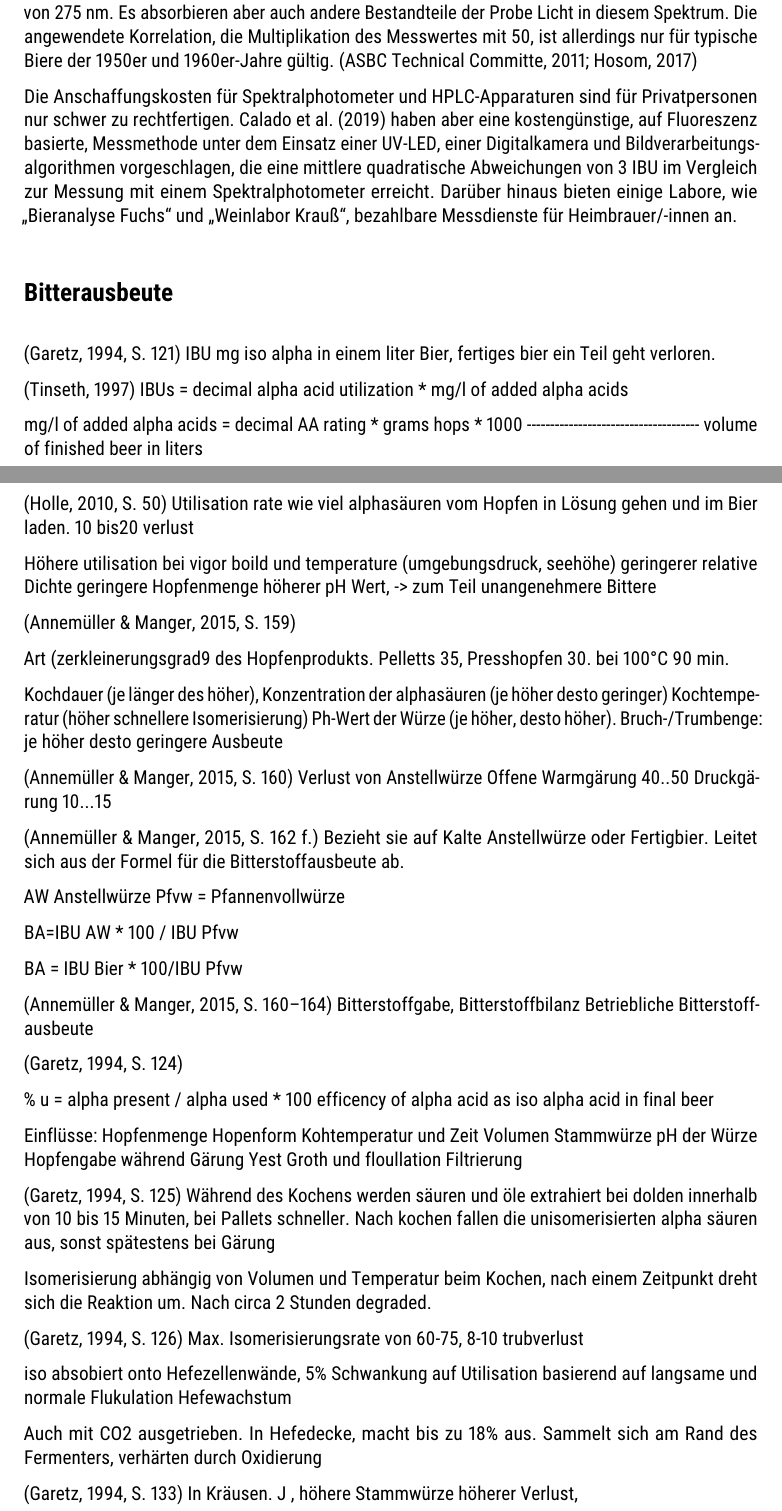
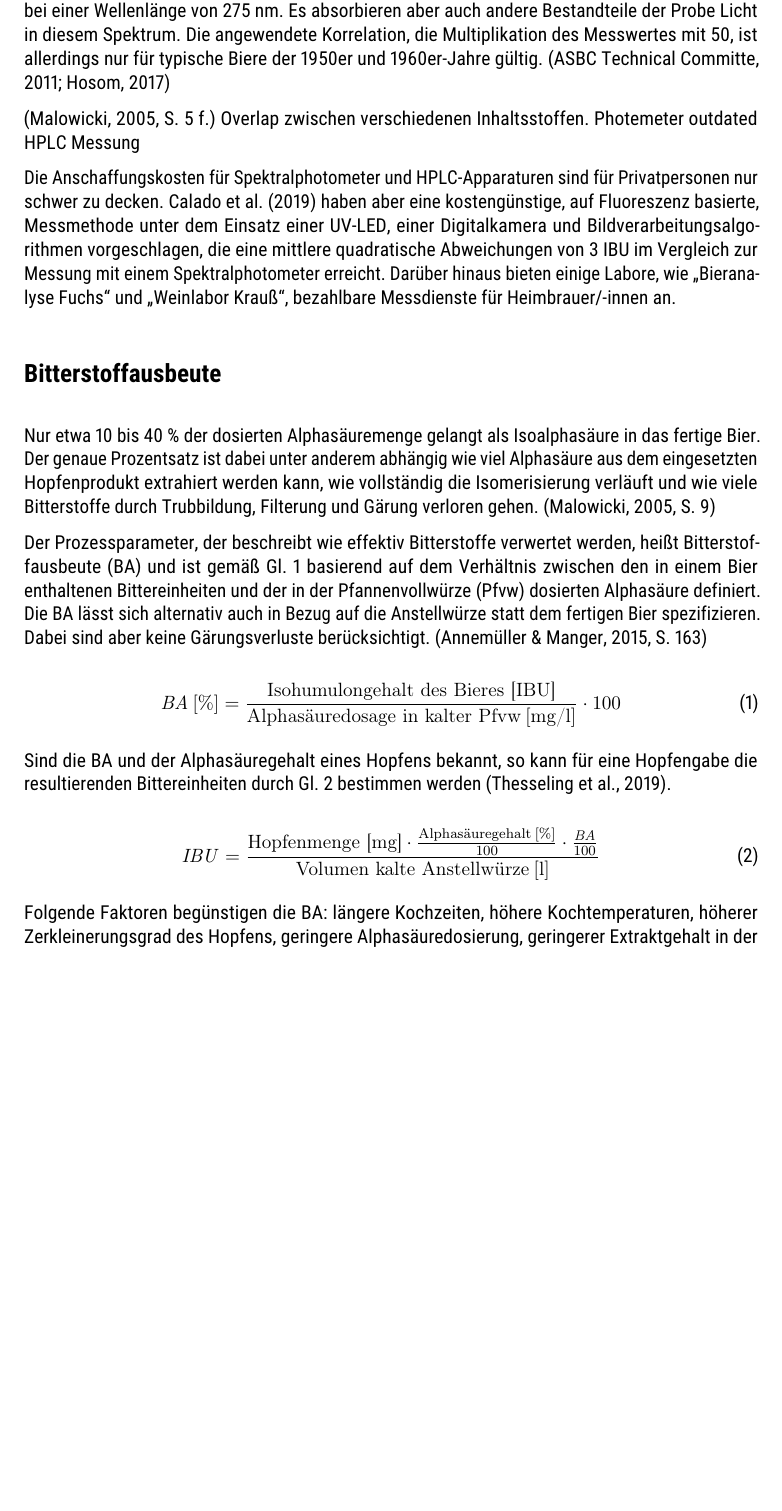
Before and after one commit to aschet/brauartikel, a LaTeX document (hopfenbittere/hopfenbittere.tex): two parts of pages 3 and 4 of 21 before the commit and part of page 3 of 20 after it, the two joined at a grey line, cut so that both start at the same text, the shorter picture padded with empty space. Compiled offline with pdfLaTeX.

Commit message:
added content

```diff
--- a/hopfenbittere/hopfenbittere.tex
+++ b/hopfenbittere/hopfenbittere.tex
@@ -46,11 +46,13 @@
 
 \newcommand{\BA}{\mathit{BA}}
 \newcommand{\BAKt}{{\mathit{BA}}_{\mathit{Kt}}}
+\newcommand{\IBU}{\mathit{IBU}}
 \newcommand{\umin}{\:[\textrm{min}]}
 \newcommand{\uden}{\:[\textrm{g/cm³}]}
 \newcommand{\uper}{\:[\textrm{\%}]}
 \newcommand{\uli}{\:[\textrm{l}]}
 \newcommand{\ume}{\:[\textrm{m}]}
+\newcommand{\ucon}{\:[\textrm{mg/l}]}
 \newcommand{\FKd}{F_{\mathit{Kd}}}
 \newcommand{\FHR}{F_{\mathit{HR}}}
 \newcommand{\FSP}{F_{\mathit{SP}}}
@@ -91 +100,34 @@ Brauer interesserit: Alpha, Beta und Ölgehalt.
 
+Von den normgebenden Gremien der Brauindsutrie – der \href{https://www.asbcnet.org}{ASBC}, der \href{https://europeanbreweryconvention.eu}{EBC} und der \href{https://www.mebak.org}{MEBAK} – wurden zur Messung der IBU ein in den 1950er-Jahren definiertes,  kostengünstiges, spektralphotometrisches analytisches Verfahren ratifiziert. Dabei erfolgt keine direkte Messung des Isoalphasäurekonzentration, sondern eine Korrelation der gemessenen Lichtabsorption einer aufbereiteten Bierprobe bei einer
+Wellenlänge von 275~nm. Es absorbieren aber auch andere Bestandteile der Probe Licht in diesem Spektrum. Die angewendete Korrelation, die Multiplikation des Messwertes mit 50, ist allerdings nur für typische Biere der 1950er und 1960er-Jahre gültig. \parencites{ASBC2011}{Hosom2017}
+
+\parencite[5\psq]{Malowicki2005}
+Overlap zwischen verschiedenen Inhaltsstoffen. Photemeter outdated HPLC Messung
+
+Die Anschaffungskosten für Spektralphotometer und HPLC-Apparaturen sind für Privatpersonen nur schwer zu decken. \textcite{Calado2019} haben aber eine kostengünstige, auf Fluoreszenz basierte, Messmethode unter dem Einsatz einer UV-LED, einer Digitalkamera und Bildverarbeitungsalgorithmen vorgeschlagen, die eine mittlere quadratische Abweichungen von 3~IBU im Vergleich zur Messung mit einem Spektralphotometer erreicht. Darüber hinaus bieten einige Labore, wie „\href{https://bieranalyse.de}{Bieranalyse Fuchs}“ und „\href{https://www.weinlabor-krauss.de}{Weinlabor Krauß}“, bezahlbare Messdienste für Heimbrauer/-innen an.
+
+%TODO IBU limit
+
+\section*{Bitterstoffausbeute}
+
+Nur etwa 10 bis 40~\% der dosierten Alphasäuremenge gelangt als Isoalphasäure in das fertige Bier. Der genaue Prozentsatz ist dabei unter anderem abhängig wie viel Alphasäure aus dem eingesetzten Hopfenprodukt extrahiert werden kann, wie vollständig die Isomerisierung verläuft und wie viele Bitterstoffe durch Trubbildung, Filterung und Gärung verloren gehen. \parencite[9]{Malowicki2005}
+
+Der Prozessparameter, der beschreibt wie effektiv Bitterstoffe verwertet werden, heißt Bitterstoffausbeute (BA) und ist gemäß \autoref{eq:badef} basierend auf dem Verhältnis zwischen den in einem Bier enthaltenen Bittereinheiten und der in der Pfannenvollwürze (Pfvw) dosierten Alphasäure definiert. Die BA lässt sich alternativ auch in Bezug auf die Anstellwürze statt dem fertigen Bier spezifizieren. Dabei sind aber keine Gärungsverluste berücksichtigt. \parencite[163]{Annemueller2015}
+
+\begin{equation}
+\BA \uper = \frac{\textrm{Isohumulongehalt des Bieres [IBU]}}{\textrm{Alphasäuredosage in kalter Pfvw} \ucon} \cdot 100
+\label{eq:badef}
+\end{equation}
+
+Sind die BA und der Alphasäuregehalt eines Hopfens bekannt, so kann
+für eine Hopfengabe die resultierenden Bittereinheiten
+durch \autoref{eq:ibucalc} bestimmen werden \parencite{Thesseling2019}.
+%TODO messung per ballen
+
+\begin{equation}
+\IBU = \frac{\textrm{Hopfenmenge [mg]} \cdot \frac{\textrm{Alphasäuregehalt} \uper}{100} \cdot \frac{\BA}{100}}{\textrm{Volumen kalte Anstellwürze} \uli}
+\label{eq:ibucalc}
+\end{equation}
+
+Folgende Faktoren begünstigen die BA: längere Kochzeiten,
+höhere Kochtemperaturen, höherer Zerkleinerungsgrad des Hopfens, geringere Alphasäuredosierung, geringerer Extraktgehalt in der Würze, geringere Trubbildung und schnellere Ausflockung der Hefe \parencite{Hosom2017}. Kochzeiten zwischen 60 bis 90~Minuten (\autoref{fig:utiltinseth}) sind in Hinsicht auf die Hopfenausnutzung optimal \parencite[5]{Malowicki2005}. Dabei ist jedoch zu beachten, dass mit zunehmender Kochdauer Isoalphasäuren zu anderen, teilweise sensorisch unangenehmen, Produkten abgebaut werden \parencite{Kappler2010}.
@@ -152,104 +153,0 @@ Alkoholgehalt berücksichtigen, sind Bestandteil aktueller Forschung.
-Von den Normgebenden Gremien – der \href{https://www.asbcnet.org}{ASBC}, der \href{https://europeanbreweryconvention.eu}{EBC} und der \href{https://www.mebak.org}{MEBAK} – wurden zur Messung der IBU ein in den 1950er-Jahren definiertes,  kostengünstiges, spektralphotometrisches analytisches Verfahren ratifiziert. Dabei erfolgt keine direkte Messung des Isoalphasäurekonzentration, sondern eine Korrelation der gemessenen Lichtabsorption einer aufbereiteten Bierprobe bei einer
-Wellenlänge von 275~nm. Es absorbieren aber auch andere Bestandteile der Probe Licht in diesem Spektrum. Die angewendete Korrelation, die Multiplikation des Messwertes mit 50, ist allerdings nur für typische Biere der 1950er und 1960er-Jahre gültig. \parencites{ASBC2011}{Hosom2017}
-
-%Beeinflusst durch Dry Hops und andere Substanzen
-
-Die Anschaffungskosten für Spektralphotometer und HPLC-Apparaturen sind für Privatpersonen nur schwer zu rechtfertigen. \textcite{Calado2019} haben aber eine kostengünstige, auf Fluoreszenz basierte, Messmethode unter dem Einsatz einer UV-LED, einer Digitalkamera und Bildverarbeitungsalgorithmen vorgeschlagen, die eine mittlere quadratische Abweichungen von 3~IBU im Vergleich zur Messung mit einem Spektralphotometer erreicht. Darüber hinaus bieten einige Labore, wie „\href{https://bieranalyse.de}{Bieranalyse Fuchs}“ und „\href{https://www.weinlabor-krauss.de}{Weinlabor Krauß}“, bezahlbare Messdienste für Heimbrauer/-innen an.
-
-\section*{Bitterausbeute}
-
-
-
-\parencite[121]{Garetz1994}
-IBU mg iso alpha in einem liter Bier, fertiges bier
-ein Teil geht verloren.
-
-
-\parencite{Tinseth1997}
-IBUs = decimal alpha acid utilization * mg/l of added alpha acids
-
-mg/l of added alpha acids = decimal AA rating * grams hops * 1000
-                            -------------------------------------
-                              volume of finished beer in liters
-
-
-\parencite[50]{Holle2010}
-Utilisation rate wie viel alphasäuren vom Hopfen in Lösung gehen
-und im Bier laden. 10 bis20 verlust
-
-Höhere utilisation bei
-vigor boild und temperature (umgebungsdruck, seehöhe)
-geringerer relative Dichte
-geringere Hopfenmenge
-höherer pH Wert, -> zum Teil unangenehmere Bittere
-
-\parencite[159]{Annemueller2015}
-
-Art (zerkleinerungsgrad9 des Hopfenprodukts. Pelletts 35, Presshopfen
-30. bei 100°C 90 min.
-
-Kochdauer (je länger des höher), Konzentration der alphasäuren (je höher desto geringer)
-Kochtemperatur (höher schnellere Isomerisierung)
-Ph-Wert der Würze (je höher, desto höher).
-Bruch-/Trumbenge: je höher desto geringere Ausbeute
-
-\parencite[160]{Annemueller2015}
-Verlust von Anstellwürze
-Offene Warmgärung 40..50
-Druckgärung 10...15
-
-\parencite[162\psq]{Annemueller2015}
-Bezieht sie auf Kalte Anstellwürze oder Fertigbier. Leitet sich aus der
-Formel für die Bitterstoffausbeute ab.
-
-AW Anstellwürze
-Pfvw = Pfannenvollwürze
-
-BA=IBU AW * 100 / IBU Pfvw
-
-BA = IBU Bier * 100/IBU Pfvw
-
-\parencite[160-164]{Annemueller2015}
-Bitterstoffgabe, Bitterstoffbilanz
-Betriebliche Bitterstoffausbeute
-
-\parencite[124]{Garetz1994}
-
-\% u = alpha present / alpha used * 100
-efficency of alpha acid as iso alpha acid in final beer
-
-Einflüsse:
-Hopfenmenge
-Hopenform
-Kohtemperatur und Zeit
-Volumen
-Stammwürze
-pH der Würze
-Hopfengabe während Gärung
-Yest Groth und floullation
-Filtrierung
-
-\parencite[125]{Garetz1994}
-Während des Kochens werden säuren und öle extrahiert
-bei dolden innerhalb von 10 bis 15 Minuten, bei Pallets
-schneller.
-Nach kochen fallen die unisomerisierten alpha säuren
-aus, sonst spätestens bei Gärung
-
-Isomerisierung abhängig von Volumen und Temperatur beim
-Kochen, nach einem Zeitpunkt dreht sich die Reaktion
-um. Nach circa 2 Stunden degraded.
-
-\parencite[126]{Garetz1994}
-Max. Isomerisierungsrate von 60-75, 8-10 trubverlust
-
-iso absobiert onto Hefezellenwände, 5\% Schwankung auf
-Utilisation basierend auf langsame und normale Flukulation
-Hefewachstum
-
-Auch mit CO2 ausgetrieben. In Hefedecke, macht bis zu 18\%
-aus. Sammelt sich am Rand des Fermenters, verhärten durch
-Oxidierung
-
-\parencite[133]{Garetz1994}
-In Kräusen. J , höhere Stammwürze höherer Verlust,
```
Also changed, not shown: hopfenbittere/hopfenbittere.bib (+12 -0 lines), hopfenbittere/hopfenbittere.tex (231 more changed lines), 1 other file.
